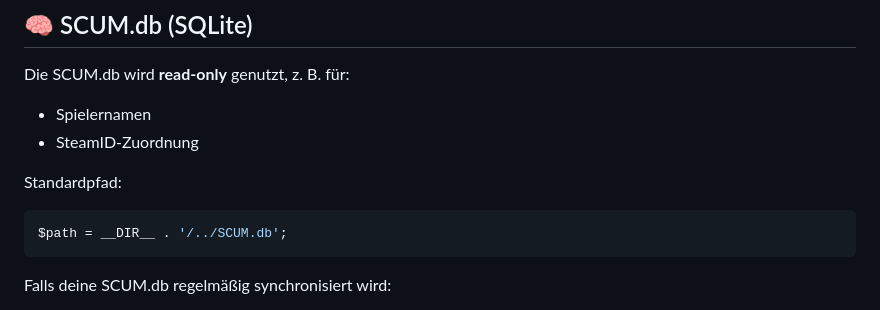
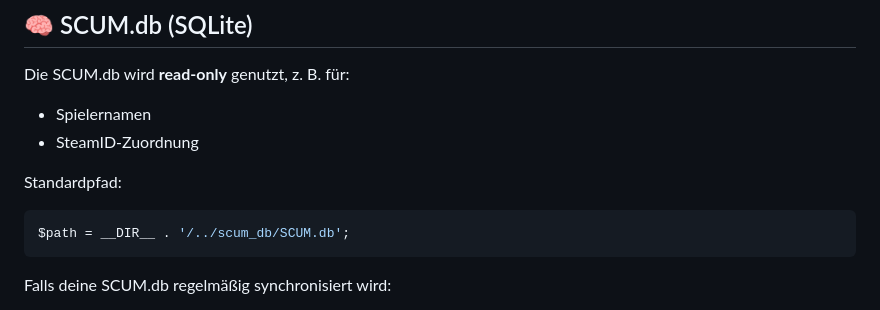
Before and after one commit to LMNT-Gaming/Scum.db-Homepage, a Markdown page: README.md, the part around the change. GitHub-like rendering.

````diff
--- a/README.md
+++ b/README.md
@@ -306,7 +306,7 @@ Die SCUM.db wird **read-only** genutzt, z. B. für:
 Standardpfad:
 
 ```php
-$path = __DIR__ . '/../SCUM.db';
+$path = __DIR__ . '/../scum_db/SCUM.db';
 ```
 
 Falls deine SCUM.db regelmäßig synchronisiert wird:
````
